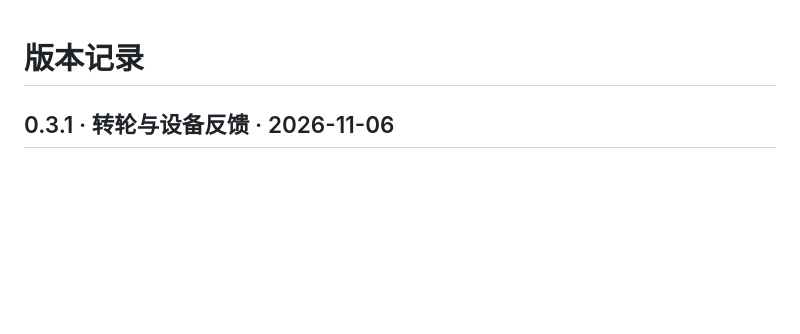
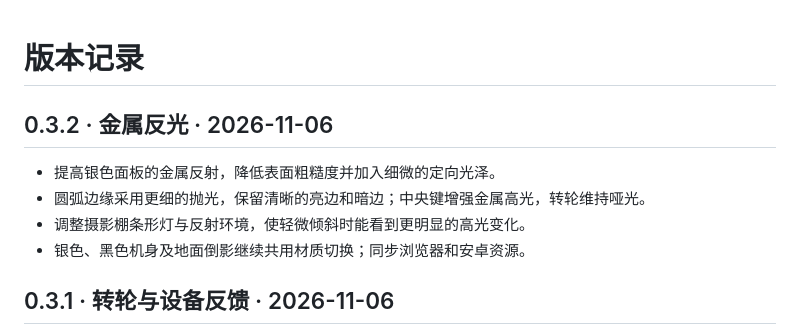
Before and after one commit to Lsyn-18/Pocket-Classic, a Markdown page: CHANGELOG.md, the part around the change. GitHub-like rendering; blank space fills up the shorter version.

```diff
--- a/CHANGELOG.md
+++ b/CHANGELOG.md
@@ -1,4 +1,11 @@
 # 版本记录
+
+## 0.3.2 · 金属反光 · 2026-11-06
+
+- 提高银色面板的金属反射，降低表面粗糙度并加入细微的定向光泽。
+- 圆弧边缘采用更细的抛光，保留清晰的亮边和暗边；中央键增强金属高光，转轮维持哑光。
+- 调整摄影棚条形灯与反射环境，使轻微倾斜时能看到更明显的高光变化。
+- 银色、黑色机身及地面倒影继续共用材质切换；同步浏览器和安卓资源。
 
 ## 0.3.1 · 转轮与设备反馈 · 2026-11-06
 
```
Also changed, not shown: README.md (+8 -8 lines), docs/DEVELOPMENT.md (+2 -0 lines), docs/images/android-standalone.png, 5 other files.
